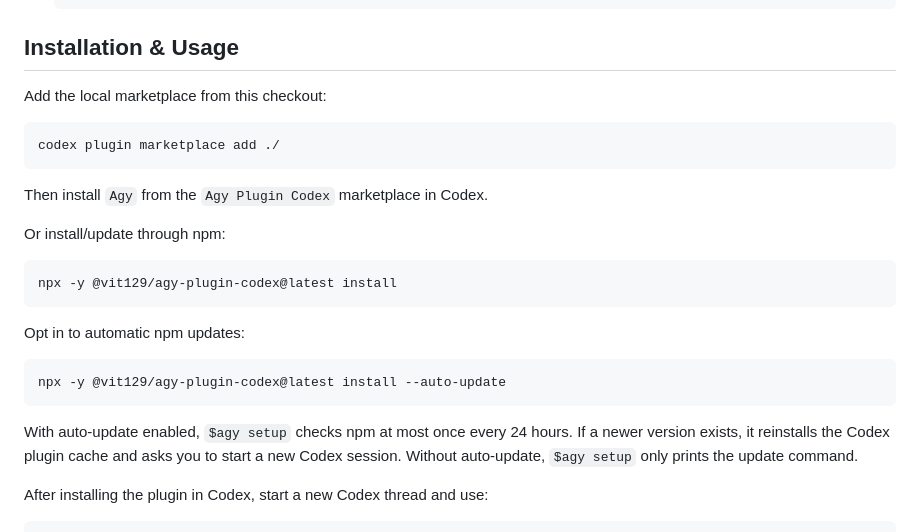
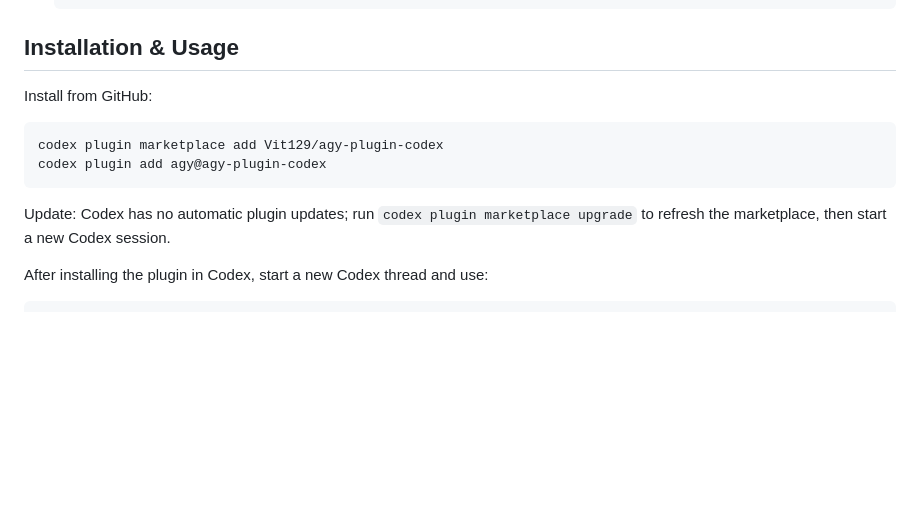
Before and after one commit to Vit129/agy-plugin-codex, a Markdown page: README.md, the part around the change. Rendered like a GitHub page; blank space fills up the shorter version.

Commit message:
docs(readme): install from GitHub through the Codex marketplace
The npm commands pointed at an unpublished package (npm view: E404), and
'marketplace add ./' needed a local clone. Verified in a scratch CODEX_HOME:
marketplace add Vit129/agy-plugin-codex, plugin add agy@agy-plugin-codex,
marketplace upgrade.

Co-Authored-By: Claude Opus 5.5 <noreply@anthropic.com>
Claude-Session: https://claude.ai/code/session_011Ack3Bb4SKAjLFKuQAQ4uk

````diff
--- a/README.md
+++ b/README.md
@@ -41,27 +41,14 @@ The Antigravity CLI must be installed on your system and authenticated before us
 
 ## Installation & Usage
 
-Add the local marketplace from this checkout:
+Install from GitHub:
 
 ```bash
-codex plugin marketplace add ./
+codex plugin marketplace add Vit129/agy-plugin-codex
+codex plugin add agy@agy-plugin-codex
 ```
 
-Then install `Agy` from the `Agy Plugin Codex` marketplace in Codex.
-
-Or install/update through npm:
-
-```bash
-npx -y @vit129/agy-plugin-codex@latest install
-```
-
-Opt in to automatic npm updates:
-
-```bash
-npx -y @vit129/agy-plugin-codex@latest install --auto-update
-```
-
-With auto-update enabled, `$agy setup` checks npm at most once every 24 hours. If a newer version exists, it reinstalls the Codex plugin cache and asks you to start a new Codex session. Without auto-update, `$agy setup` only prints the update command.
+Update: Codex has no automatic plugin updates; run `codex plugin marketplace upgrade` to refresh the marketplace, then start a new Codex session.
 
 After installing the plugin in Codex, start a new Codex thread and use:
 
````
